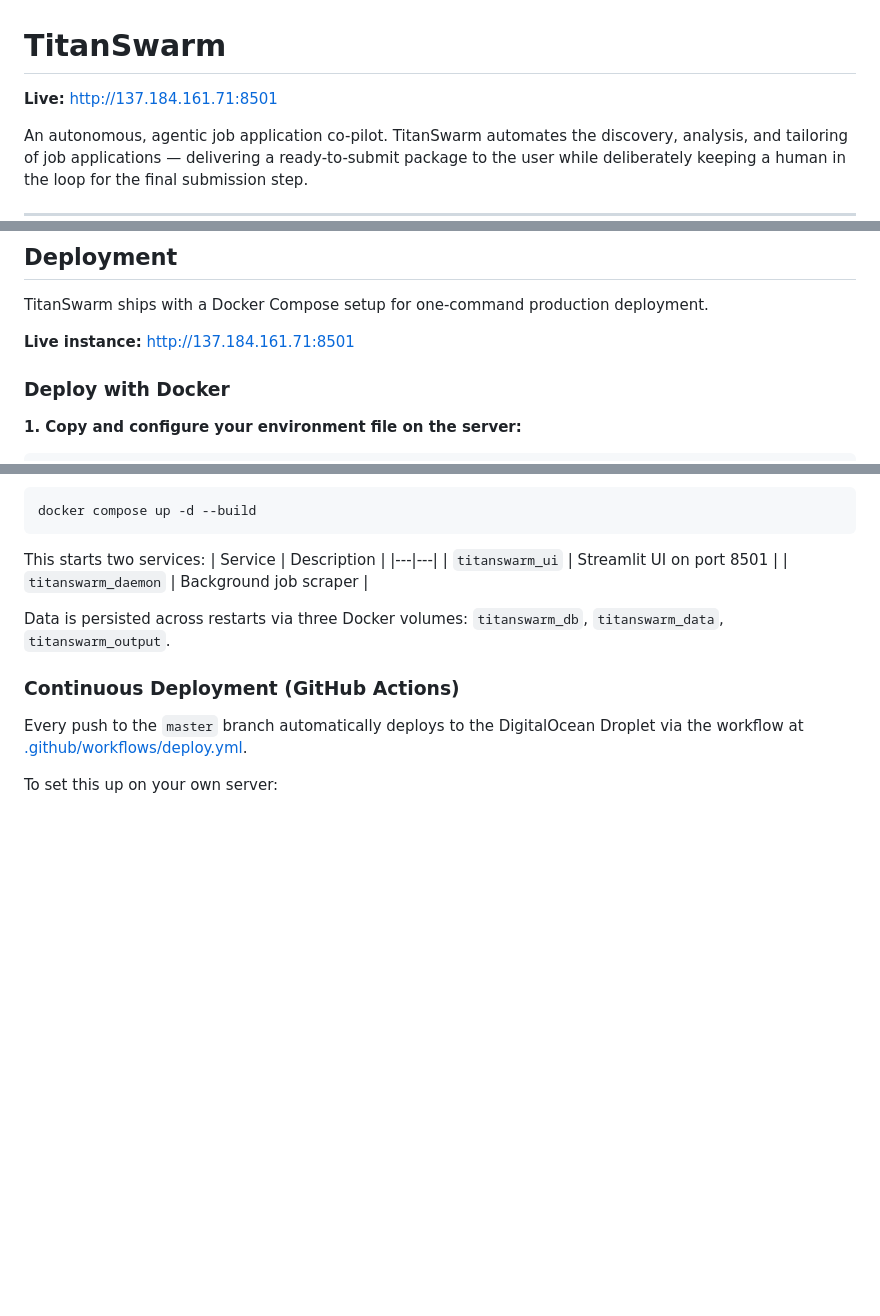
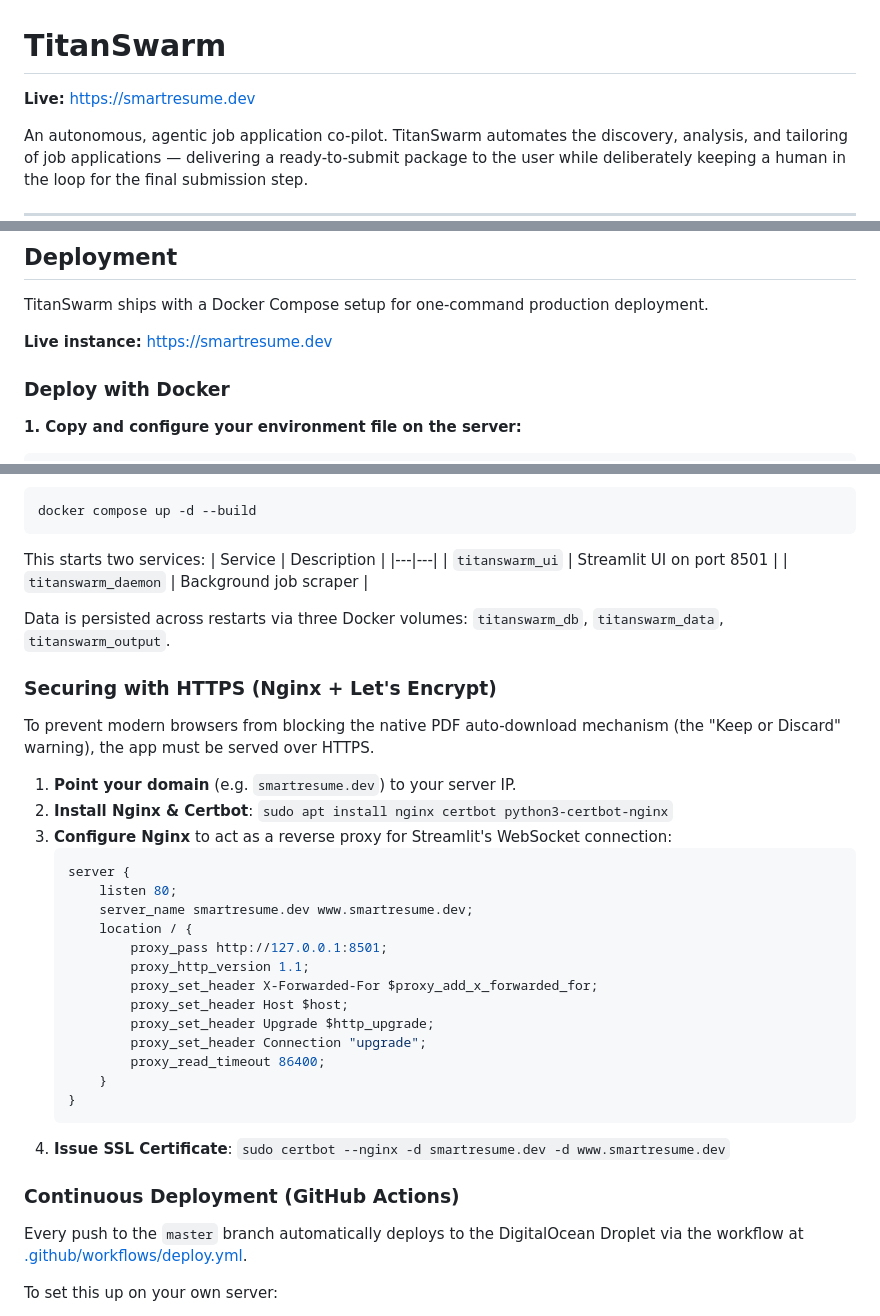
Before and after one commit to ttn54/TitanSwarm, a Markdown page: README.md, 3 parts joined by grey strips. Drawn GitHub-style; blank space fills up the shorter version.

Commit message:
docs: update production url to smartresume.dev and add nginx https guide

````diff
--- a/README.md
+++ b/README.md
@@ -1,6 +1,6 @@
 # TitanSwarm
 
-**Live:** [http://137.184.161.71:8501](http://137.184.161.71:8501)
+**Live:** [https://smartresume.dev](https://smartresume.dev)
 
 An autonomous, agentic job application co-pilot. TitanSwarm automates the discovery, analysis, and tailoring of job applications — delivering a ready-to-submit package to the user while deliberately keeping a human in the loop for the final submission step.
 
@@ -177,7 +177,7 @@ tests/                 # Full test suite (pytest-asyncio)
 
 TitanSwarm ships with a Docker Compose setup for one-command production deployment.
 
-**Live instance:** [http://137.184.161.71:8501](http://137.184.161.71:8501)
+**Live instance:** [https://smartresume.dev](https://smartresume.dev)
 
 ### Deploy with Docker
 
@@ -201,6 +201,29 @@ This starts two services:
 
 Data is persisted across restarts via three Docker volumes: `titanswarm_db`, `titanswarm_data`, `titanswarm_output`.
 
+### Securing with HTTPS (Nginx + Let's Encrypt)
+To prevent modern browsers from blocking the native PDF auto-download mechanism (the "Keep or Discard" warning), the app must be served over HTTPS.
+
+1. **Point your domain** (e.g. `smartresume.dev`) to your server IP.
+2. **Install Nginx & Certbot**: `sudo apt install nginx certbot python3-certbot-nginx`
+3. **Configure Nginx** to act as a reverse proxy for Streamlit's WebSocket connection:
+   ```nginx
+   server {
+       listen 80;
+       server_name smartresume.dev www.smartresume.dev;
+       location / {
+           proxy_pass http://127.0.0.1:8501;
+           proxy_http_version 1.1;
+           proxy_set_header X-Forwarded-For $proxy_add_x_forwarded_for;
+           proxy_set_header Host $host;
+           proxy_set_header Upgrade $http_upgrade;
+           proxy_set_header Connection "upgrade";
+           proxy_read_timeout 86400;
+       }
+   }
+   ```
+4. **Issue SSL Certificate**: `sudo certbot --nginx -d smartresume.dev -d www.smartresume.dev`
+
 ### Continuous Deployment (GitHub Actions)
 
 Every push to the `master` branch automatically deploys to the DigitalOcean Droplet via the workflow at [.github/workflows/deploy.yml](.github/workflows/deploy.yml).
````
